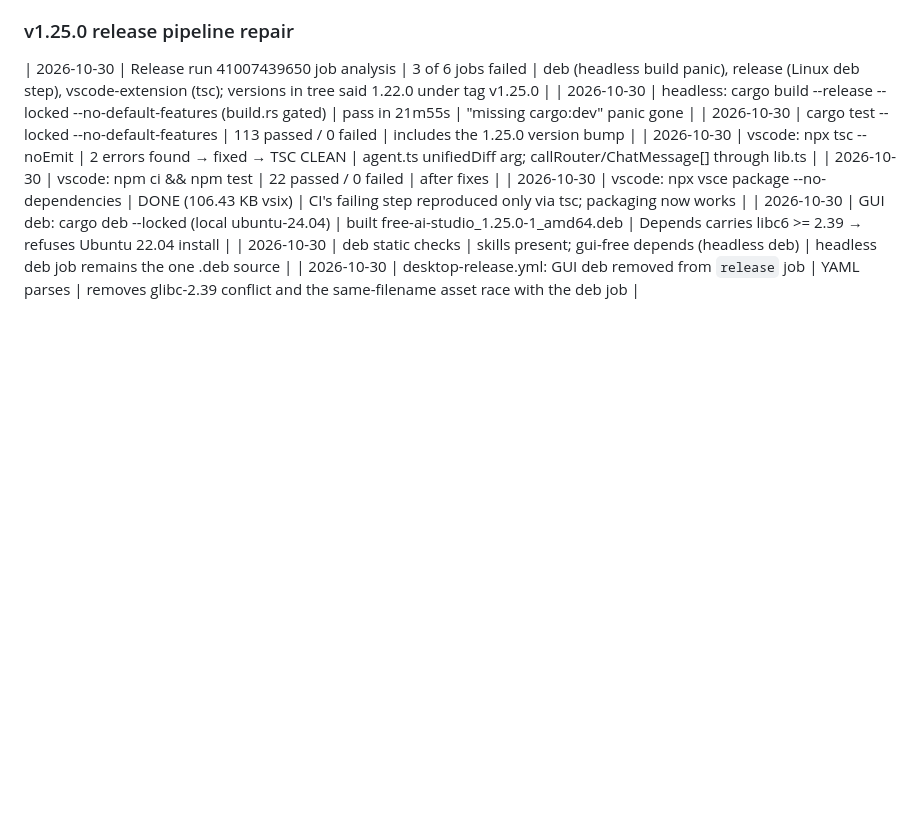
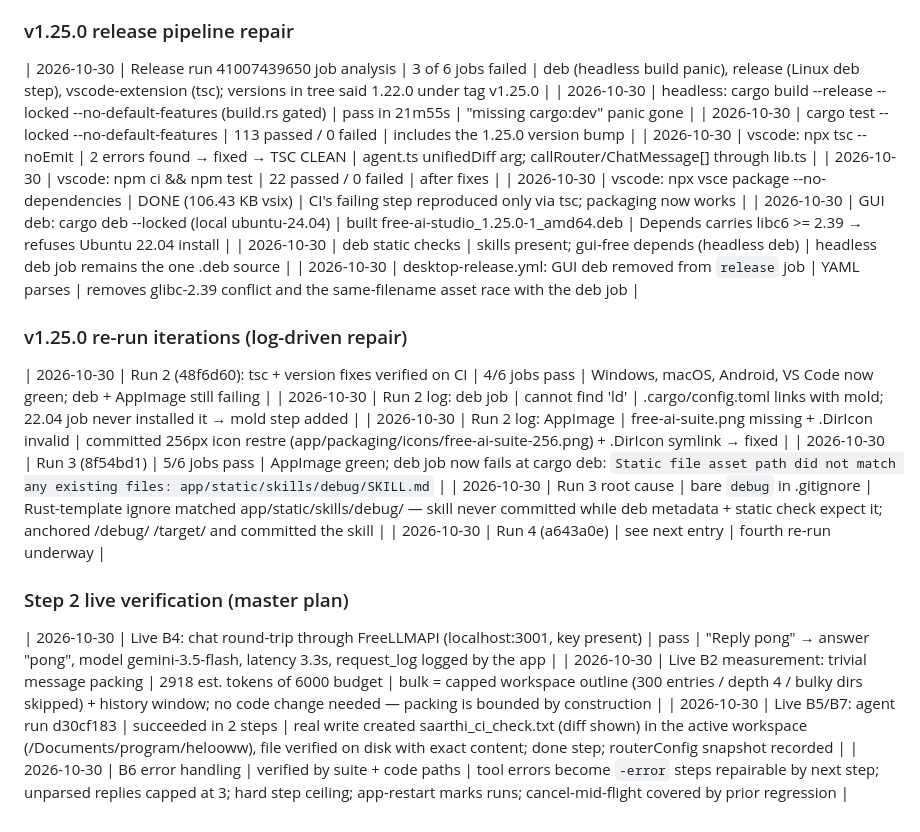
Before and after one commit to sairajKhilariArch/Saarthi-Studio, a Markdown page: .scratch/app-audit/TEST_REPORT.md, the part around the change. Drawn GitHub-style; blank space fills up the shorter version.

Commit message:
Log run-3 de-release diagnosis and Step-2 live verification results
Signed-off-by: sairajKhilariArch <sairajkhilari191918110+github1@gmail.com>

```diff
--- a/.scratch/app-audit/TEST_REPORT.md
+++ b/.scratch/app-audit/TEST_REPORT.md
@@ -48,3 +48,19 @@
 | 2026-10-30 | GUI deb: cargo deb --locked (local ubuntu-24.04) | built free-ai-studio_1.25.0-1_amd64.deb | Depends carries libc6 >= 2.39 → refuses Ubuntu 22.04 install |
 | 2026-10-30 | deb static checks | skills present; gui-free depends (headless deb) | headless deb job remains the one .deb source |
 | 2026-10-30 | desktop-release.yml: GUI deb removed from `release` job | YAML parses | removes glibc-2.39 conflict and the same-filename asset race with the deb job |
+
+### v1.25.0 re-run iterations (log-driven repair)
+
+| 2026-10-30 | Run 2 (48f6d60): tsc + version fixes verified on CI | 4/6 jobs pass | Windows, macOS, Android, VS Code now green; deb + AppImage still failing |
+| 2026-10-30 | Run 2 log: deb job | cannot find 'ld' | .cargo/config.toml links with mold; 22.04 job never installed it → mold step added |
+| 2026-10-30 | Run 2 log: AppImage | free-ai-suite.png missing + .DirIcon invalid | committed 256px icon restre (app/packaging/icons/free-ai-suite-256.png) + .DirIcon symlink → fixed |
+| 2026-10-30 | Run 3 (8f54bd1) | 5/6 jobs pass | AppImage green; deb job now fails at cargo deb: `Static file asset path did not match any existing files: app/static/skills/debug/SKILL.md` |
+| 2026-10-30 | Run 3 root cause | bare `debug` in .gitignore | Rust-template ignore matched app/static/skills/debug/ — skill never committed while deb metadata + static check expect it; anchored /debug/ /target/ and committed the skill |
+| 2026-10-30 | Run 4 (a643a0e) | see next entry | fourth re-run underway |
+
+### Step 2 live verification (master plan)
+
+| 2026-10-30 | Live B4: chat round-trip through FreeLLMAPI (localhost:3001, key present) | pass | "Reply pong" → answer "pong", model gemini-3.5-flash, latency 3.3s, request_log logged by the app |
+| 2026-10-30 | Live B2 measurement: trivial message packing | 2918 est. tokens of 6000 budget | bulk = capped workspace outline (300 entries / depth 4 / bulky dirs skipped) + history window; no code change needed — packing is bounded by construction |
+| 2026-10-30 | Live B5/B7: agent run d30cf183 | succeeded in 2 steps | real write created saarthi_ci_check.txt (diff shown) in the active workspace (/Documents/program/helooww), file verified on disk with exact content; done step; routerConfig snapshot recorded |
+| 2026-10-30 | B6 error handling | verified by suite + code paths | tool errors become `-error` steps repairable by next step; unparsed replies capped at 3; hard step ceiling; app-restart marks runs; cancel-mid-flight covered by prior regression |
```
